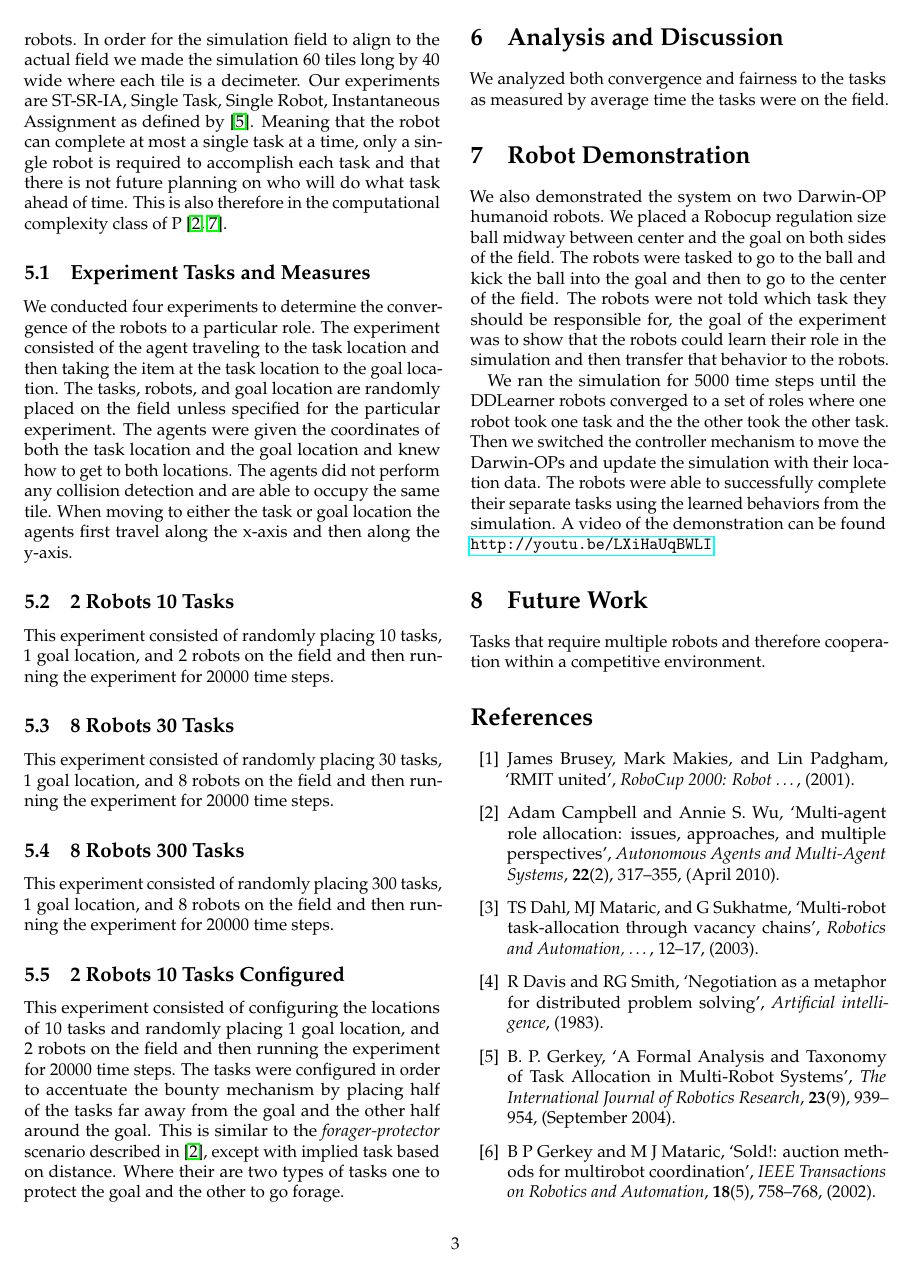
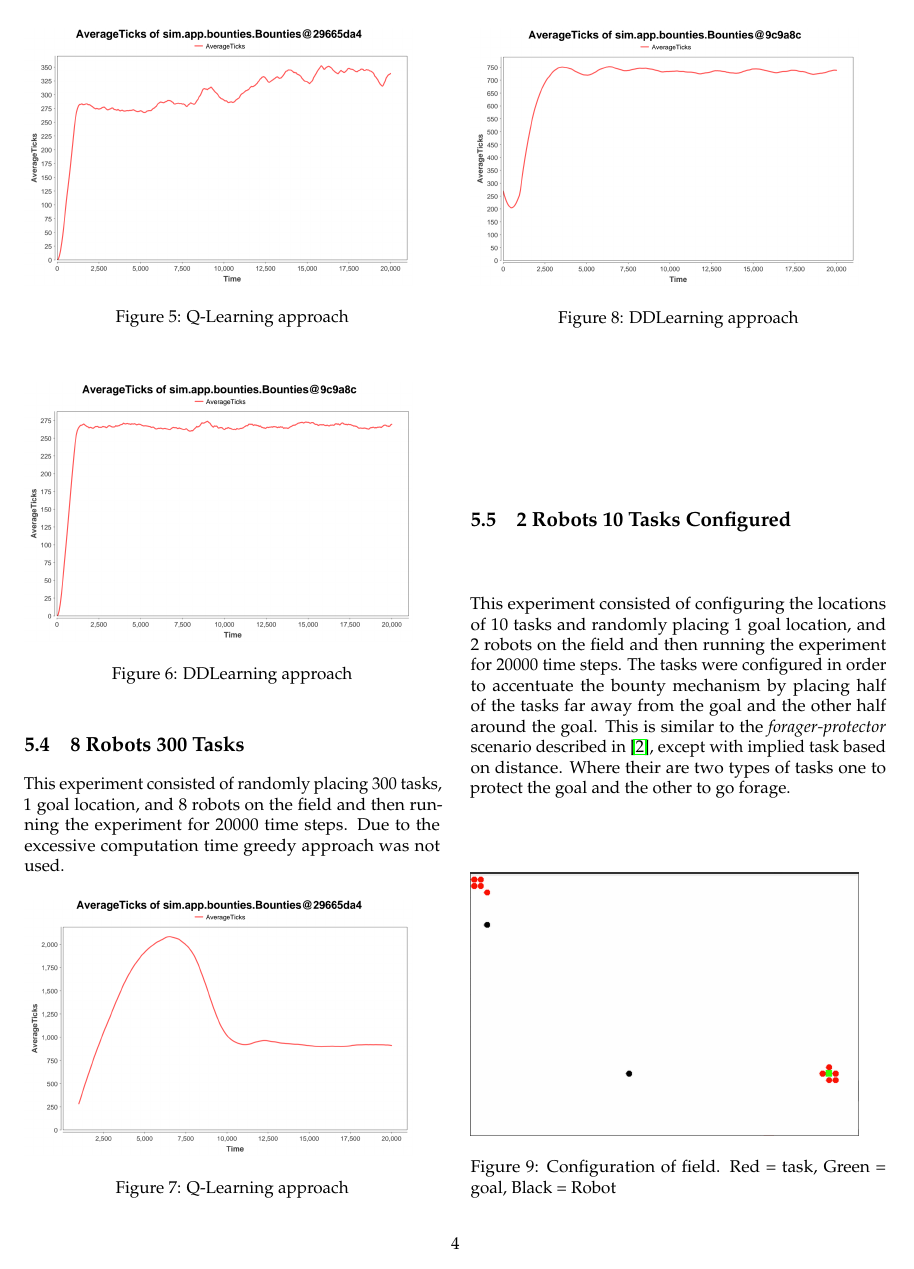
Before and after one commit to dwicke/bounties, a LaTeX paper (Bounties/paper/report.tex): page 3 of 4 before the commit and page 4 of 6 after it. Compiled offline with pdfLaTeX.

Commit message:
Added more paragraphs and citations

```diff
--- a/Bounties/paper/report.tex
+++ b/Bounties/paper/report.tex
@@ -2,7 +2,9 @@
 \usepackage{mathpazo}
 \usepackage{microtype}
 \usepackage[citecolor=Fuchsia,urlcolor=blue,linkcolor=Cerulean]{hyperref}
-
+\usepackage{graphicx}
+\usepackage{float}
+\graphicspath{ {images/} {images/dd/} {images/greedy/} {images/qlearning/} }
 
 \setlength\textwidth{7in}
 \setlength\textheight{9.5in}
@@ -125,6 +146,33 @@ This experiment consisted of randomly placing 30 tasks, 1 goal location, and 8 r
+\end{figure}
+% Qlearning
+\begin{figure}[H]
+\includegraphics[width=8cm]{qlearning8and30}
+\caption{Q-Learning approach}
+\end{figure}
+% DD
+\begin{figure}[H]
+\includegraphics[width=8cm]{dd8and30}
+\caption{DDLearning approach}
+\end{figure}
+
 \subsection{8 Robots 300 Tasks}
-This experiment consisted of randomly placing 300 tasks, 1 goal location, and 8 robots on the field and then running the experiment for 20000 time steps.
+This experiment consisted of randomly placing 300 tasks, 1 goal location, and 8 robots on the field and then running the experiment for 20000 time steps.  Due to the excessive computation time greedy approach was not used.
+
+% Qlearning
+\begin{figure}[H]
+\includegraphics[width=8cm]{qlearning8and300}
+\caption{Q-Learning approach}
+\end{figure}
+% DD
+\begin{figure}[H]
+\includegraphics[width=8cm]{dd8and300}
+\caption{DDLearning approach}
+\end{figure}
 
 \subsection{2 Robots 10 Tasks Configured}
 
 This experiment consisted of configuring the locations of 10 tasks and randomly placing 1 goal location, and 2 robots on the field and then running the experiment for 20000 time steps.  The tasks were configured in order to accentuate the bounty mechanism by placing half of the tasks far away from the goal and the other half around the goal.  This is similar to the \textit{forager-protector} scenario described in \cite{Campbell2010}, except with implied task based on distance.  Where their are two types of tasks one to protect the goal and the other to go forage.
+\begin{figure}[H]
+\includegraphics[width=8cm]{specialConfig}
+\caption{Configuration of field.  Red = task, Green = goal, Black = Robot}
+\end{figure}
@@ -130,0 +188 @@ This experiment consisted of configuring the locations of 10 tasks and randomly
+\end{figure}
```
Also changed, not shown: Bounties/paper/images/dd/dd2and10.png (added), Bounties/paper/images/dd/dd8and30.png (added), Bounties/paper/images/dd/dd8and300.png (added), Bounties/paper/images/dd/specialdd2and10.png (added), Bounties/paper/images/greedy/greedy2and10.png (added), Bounties/paper/images/greedy/greedy8and30.png (added), Bounties/paper/images/greedy/specialgreedy2and10.png (added), Bounties/paper/images/qlearning/qlearning2and10.png (added), Bounties/paper/images/qlearning/qlearning8and30.png (added), Bounties/paper/images/qlearning/qlearning8and300.png (added), Bounties/paper/images/qlearning/specialqlearning2and10.png (added), Bounties/paper/images/specialConfig.png (added), Bounties/paper/report.tex (34 more changed lines).
